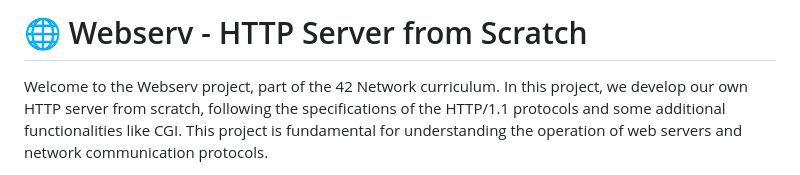
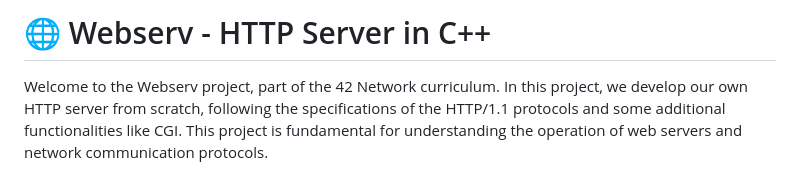
Before and after one commit to isromero/webserv, a Markdown page: README.md, the part around the change. Rendered like a GitHub page.

```diff
--- a/README.md
+++ b/README.md
@@ -1,5 +1,5 @@
 
-# 🌐 Webserv - HTTP Server from Scratch
+# 🌐 Webserv - HTTP Server in C++
 
 Welcome to the Webserv project, part of the 42 Network curriculum. In this project, we develop our own HTTP server from scratch, following the specifications of the HTTP/1.1 protocols and some additional functionalities like CGI. This project is fundamental for understanding the operation of web servers and network communication protocols.
 
```
